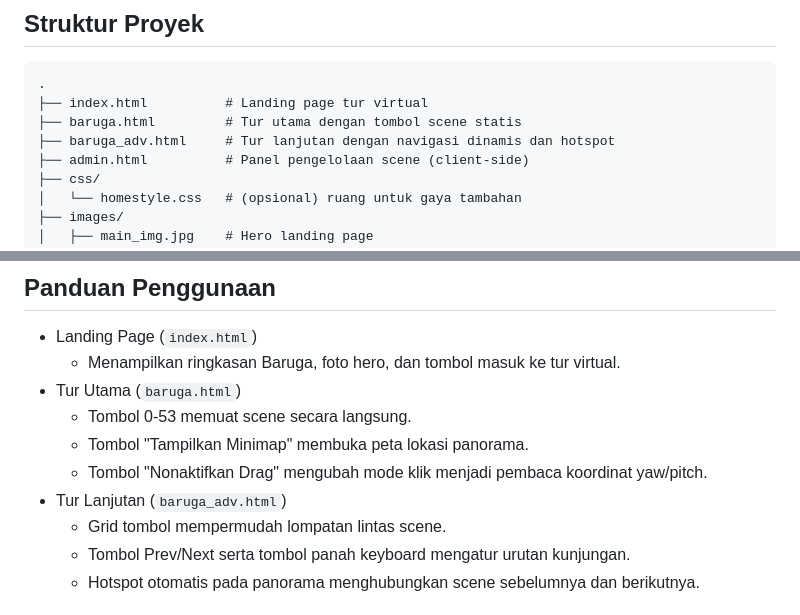
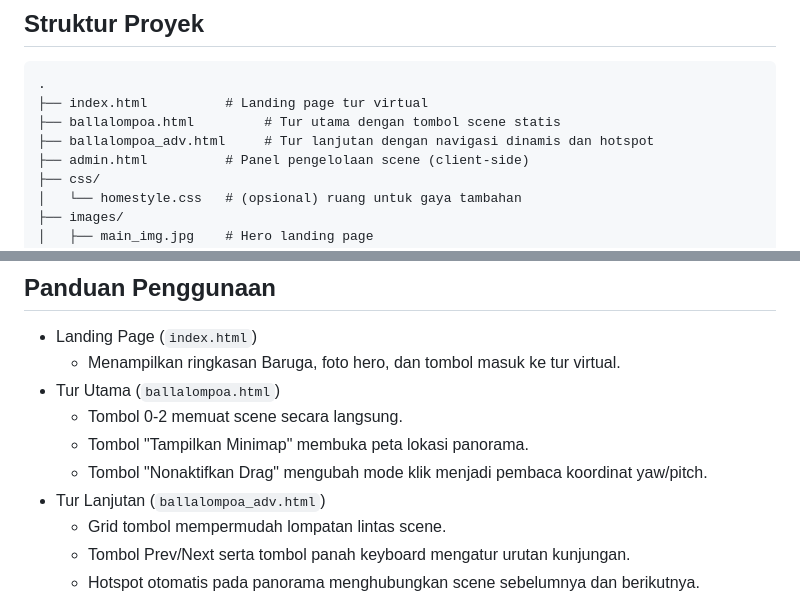
Before and after one commit to Fahriizulll/Etno_BallaLompoa, a Markdown page: README.md, 2 parts joined by grey strips. Rendered like a GitHub page.

````diff
--- a/README.md
+++ b/README.md
@@ -15,8 +15,8 @@ Tur virtual 360 derajat untuk mengenalkan Rumah Balla Lompoa sebagai balai adat
 ```text
 .
 ├── index.html          # Landing page tur virtual
-├── baruga.html         # Tur utama dengan tombol scene statis
-├── baruga_adv.html     # Tur lanjutan dengan navigasi dinamis dan hotspot
+├── ballalompoa.html         # Tur utama dengan tombol scene statis
+├── ballalompoa_adv.html     # Tur lanjutan dengan navigasi dinamis dan hotspot
 ├── admin.html          # Panel pengelolaan scene (client-side)
 ├── css/
 │   └── homestyle.css   # (opsional) ruang untuk gaya tambahan
@@ -42,11 +42,11 @@ Alternatif cepat: gunakan ekstensi Live Server (VS Code) atau layanan hosting st
 
 - Landing Page (`index.html`)
   - Menampilkan ringkasan Baruga, foto hero, dan tombol masuk ke tur virtual.
-- Tur Utama (`baruga.html`)
-  - Tombol 0-53 memuat scene secara langsung.
+- Tur Utama (`ballalompoa.html`)
+  - Tombol 0-2 memuat scene secara langsung.
   - Tombol "Tampilkan Minimap" membuka peta lokasi panorama.
   - Tombol "Nonaktifkan Drag" mengubah mode klik menjadi pembaca koordinat yaw/pitch.
-- Tur Lanjutan (`baruga_adv.html`)
+- Tur Lanjutan (`ballalompoa_adv.html`)
   - Grid tombol mempermudah lompatan lintas scene.
   - Tombol Prev/Next serta tombol panah keyboard mengatur urutan kunjungan.
   - Hotspot otomatis pada panorama menghubungkan scene sebelumnya dan berikutnya.
````
